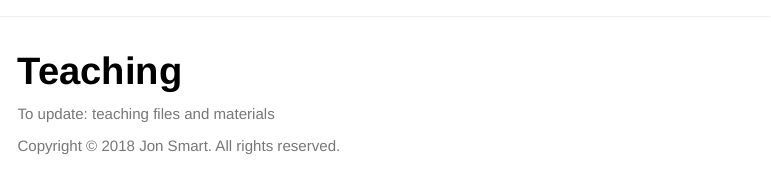
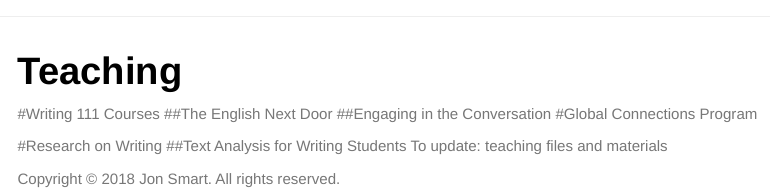
Before and after one commit to smartjw/flc_r, an R Markdown document (teaching.Rmd): the page in a window 1100 px wide, from its top. Rendered offline with R 4.5, knitr and Pandoc, with nearby package versions; menus at the side of the page are left out.

Commit message:
updated teaching page headers

````diff
--- a/teaching.Rmd
+++ b/teaching.Rmd
@@ -7,4 +7,11 @@ biblio-style: apalike
 ```{r, child="_setup.Rmd"}
 ```
 
+#Writing 111 Courses
+##The English Next Door
+##Engaging in the Conversation
+#Global Connections Program
+
+#Research on Writing
+##Text Analysis for Writing Students
 To update: teaching files and materials
````
Also changed, not shown: 1 other file.
